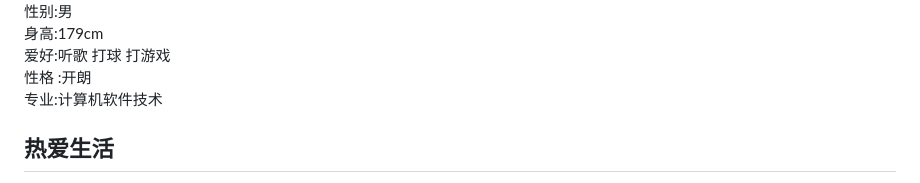
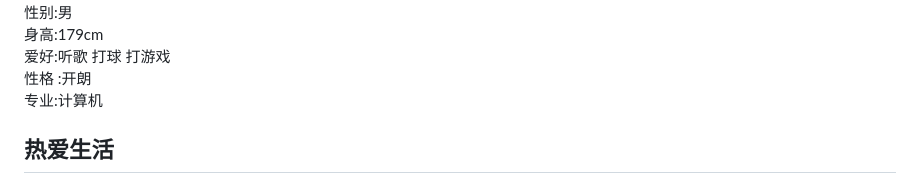
Before and after one commit to liuchangjun28/print, a Markdown page: README.md, the part around the change. Drawn GitHub-style.

```diff
--- a/README.md
+++ b/README.md
@@ -32,7 +32,7 @@
 					<span>身高</span>:179cm<br>
                     <span>爱好</span>:听歌 打球 打游戏<br>
                     <span>性格</span> :开朗<br>
-                    <span>专业</span>:计算机软件技术
+                    <span>专业</span>:计算机
                 </p>
             </div>
             <div id="main_right">
```
